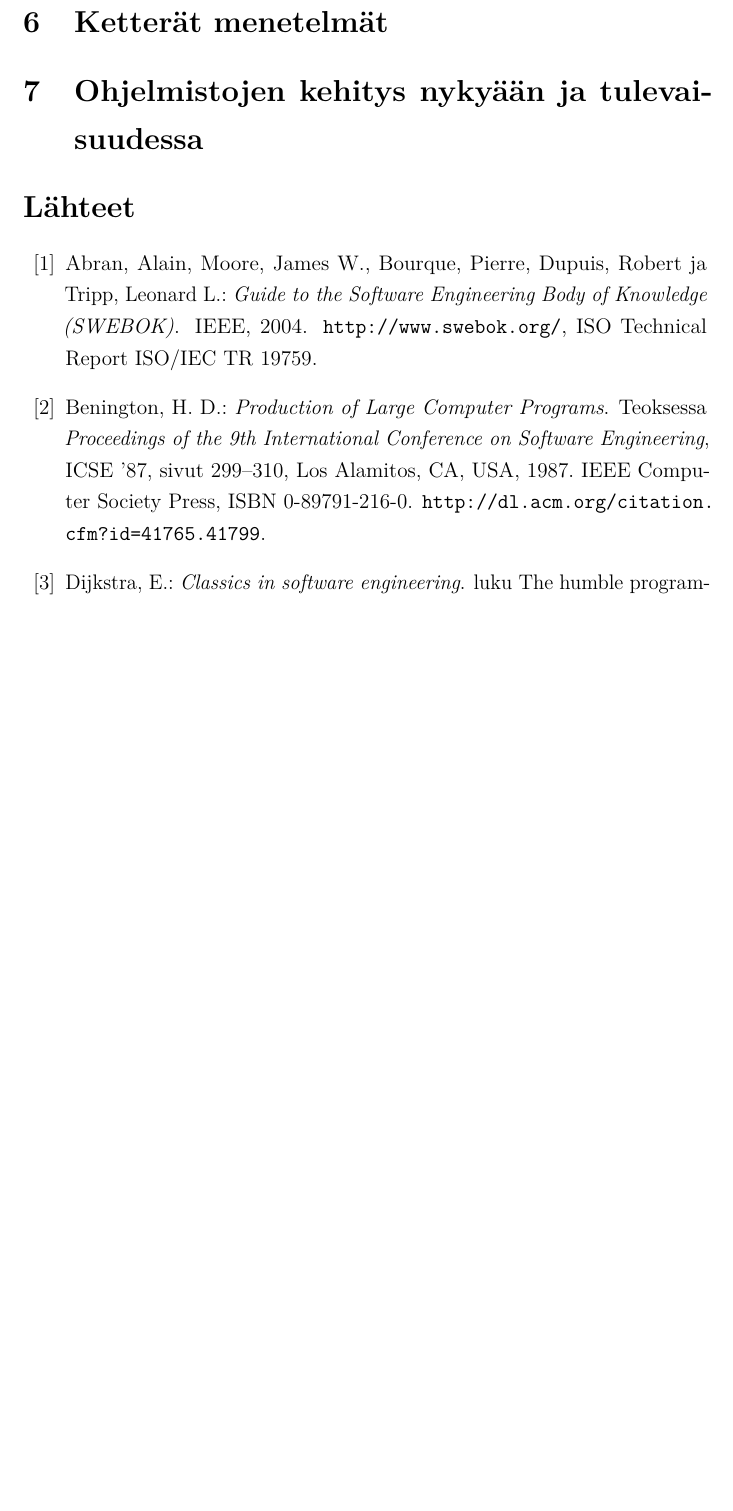
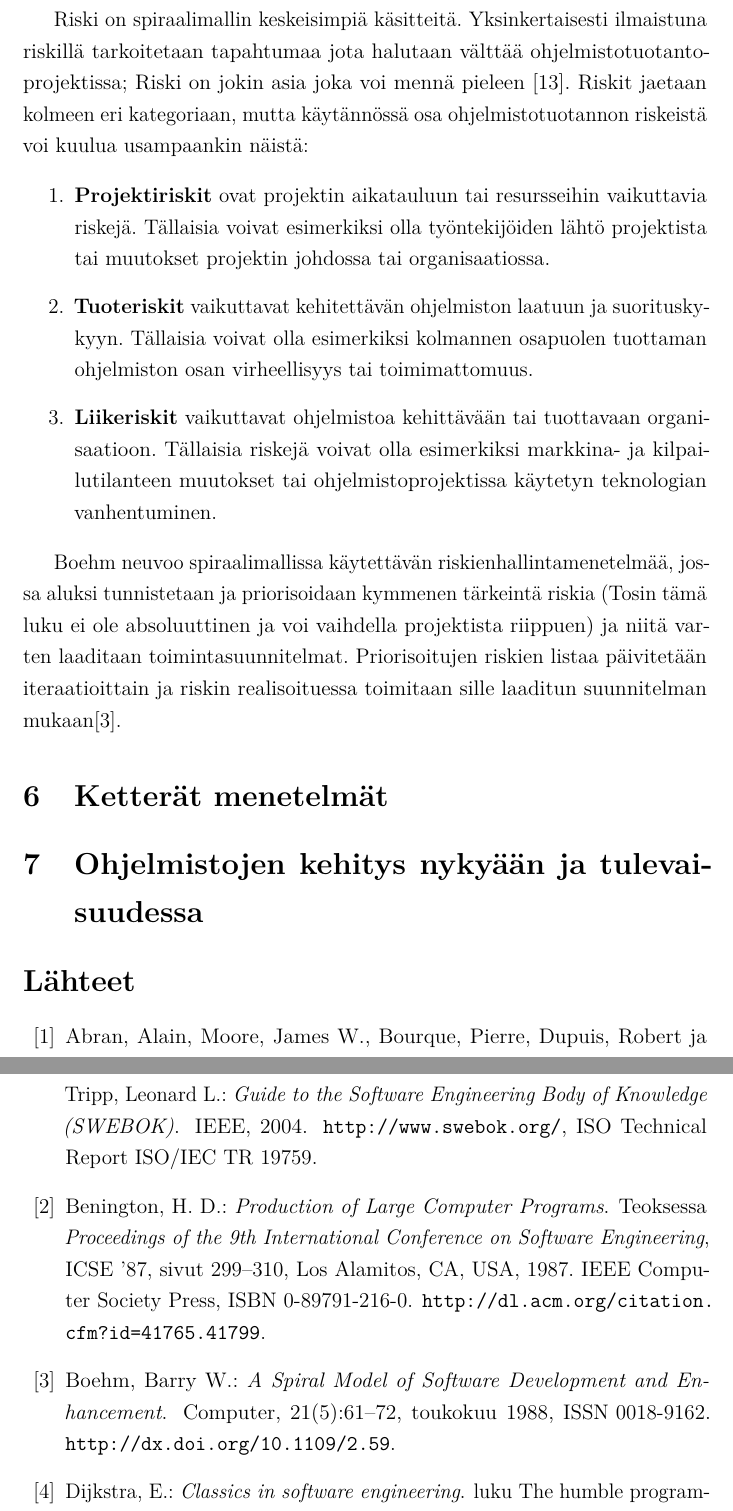
Before and after one commit to Fleuri/Kandi, a LaTeX document (kandi.tex): part of page 14 of 15 before the commit and two parts of pages 14 and 15 of 16 after it, the two joined at a grey line, cut at the place of the change, the shorter picture padded with empty space. Compiled offline with pdfLaTeX.

Commit message:
Lisätty läppää riskeistä. Seuraavaksi hallintastrategiat

```diff
--- a/kandi.tex
+++ b/kandi.tex
@@ -238,6 +238,16 @@ Jokainen kierros spiraalissa edustaa yhtä vaihetta ohjelmistoprosessissa.  Yksi
 \item \textbf{Seuraavan vaiheen suunnittelu: } Projekti katselmoidaan projektille keskeisten ihmisten ja organisaatioiden toimesta ja mikäli päätetään suorittaa seuraava spiraalin kierros, se sekä siihen varatut resurssit suunnitellaan.
 \end{enumerate}
 
+Riski on spiraalimallin keskeisimpiä käsitteitä. Yksinkertaisesti ilmaistuna riskillä tarkoitetaan tapahtumaa jota halutaan välttää ohjelmistotuotantoprojektissa; Riski on jokin asia joka voi mennä pieleen \cite{Sommerville10}. Riskit jaetaan kolmeen eri kategoriaan, mutta käytännössä osa ohjelmistotuotannon riskeistä voi kuulua usampaankin näistä:
+
+\begin{enumerate}
+\item \textbf{Projektiriskit} ovat projektin aikatauluun tai resursseihin vaikuttavia riskejä. Tällaisia voivat esimerkiksi olla työntekijöiden lähtö projektista tai muutokset projektin johdossa tai organisaatiossa.
+\item \textbf{Tuoteriskit} vaikuttavat kehitettävän ohjelmiston laatuun ja suorituskykyyn. Tällaisia voivat olla esimerkiksi kolmannen osapuolen tuottaman ohjelmiston osan virheellisyys tai toimimattomuus.
+\item \textbf{Liikeriskit} vaikuttavat ohjelmistoa kehittävään tai tuottavaan organisaatioon. Tällaisia riskejä voivat olla esimerkiksi markkina- ja kilpailutilanteen muutokset tai ohjelmistoprojektissa käytetyn teknologian vanhentuminen.
+\end{enumerate}
+
+Boehm neuvoo spiraalimallissa käytettävän riskienhallintamenetelmää, jossa aluksi tunnistetaan ja priorisoidaan kymmenen tärkeintä riskia (Tosin tämä luku ei ole absoluuttinen ja voi vaihdella projektista riippuen) ja niitä varten laaditaan toimintasuunnitelmat. Priorisoitujen riskien listaa päivitetään iteraatioittain ja riskin realisoituessa toimitaan sille laaditun suunnitelman mukaan\cite{Boehm:1988:SMS:45797.45801}.
+
 
 
 \section{Ketterät menetelmät}
```
Also changed, not shown: kandi.pdf, 4 other files.
